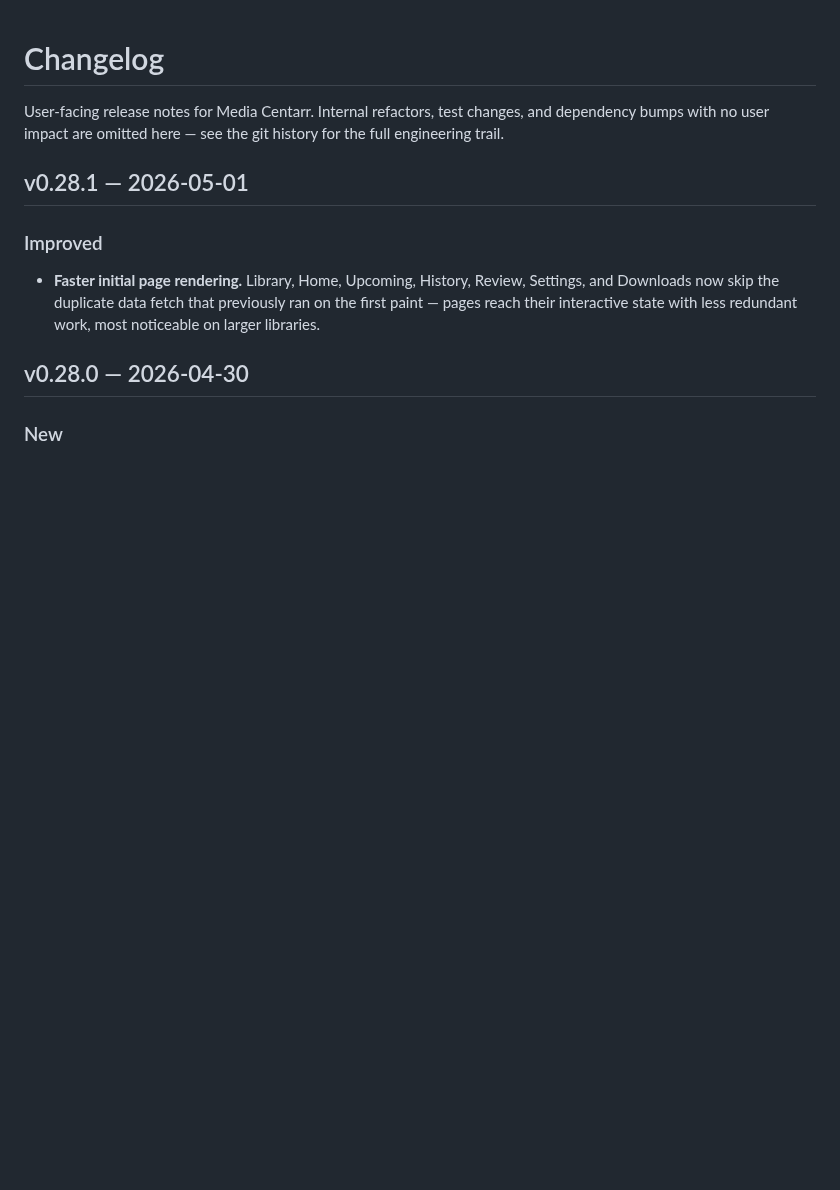
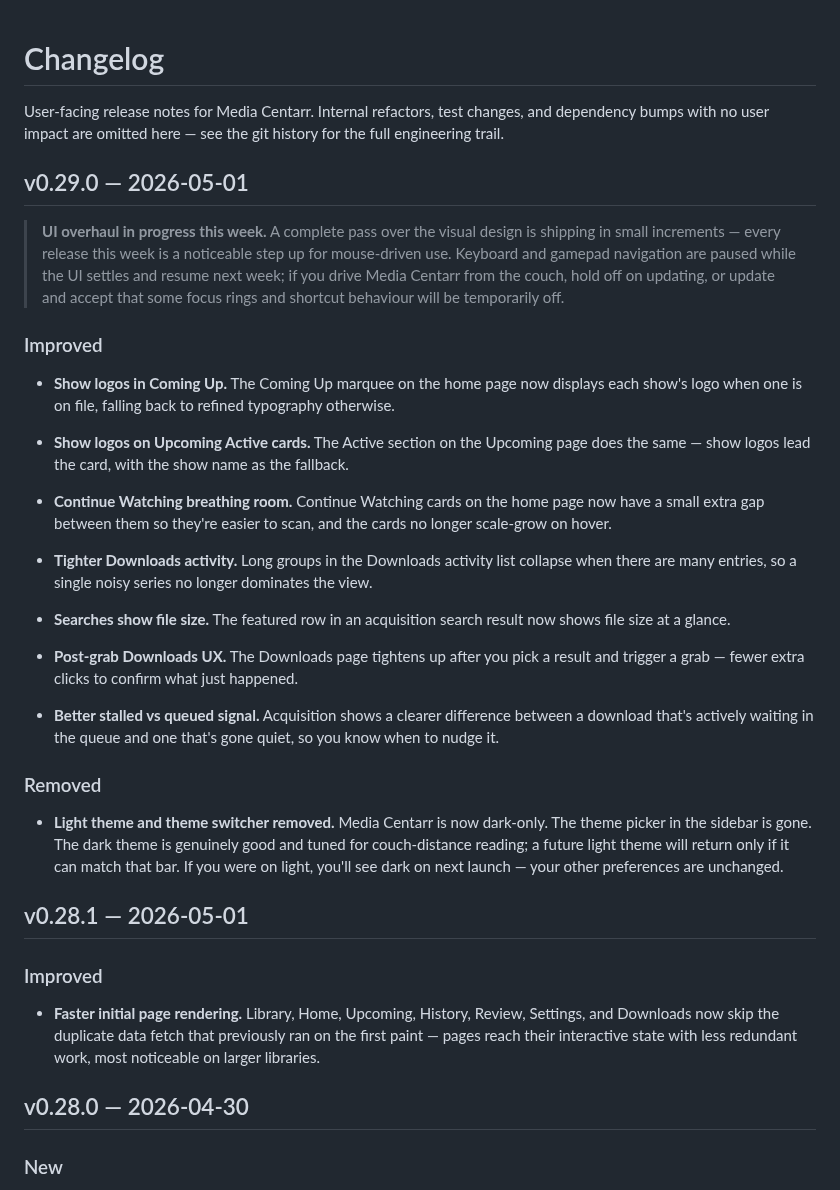
Before and after one commit to media-centarr/media-centarr, a Markdown page: CHANGELOG.md, the part around the change. GitHub-like rendering; blank space fills up the shorter version.

Commit message:
docs: changelog for v0.29.0

```diff
--- a/CHANGELOG.md
+++ b/CHANGELOG.md
@@ -3,6 +3,53 @@
 User-facing release notes for Media Centarr. Internal refactors, test
 changes, and dependency bumps with no user impact are omitted here —
 see the git history for the full engineering trail.
+
+## v0.29.0 — 2026-05-01
+
+> **UI overhaul in progress this week.** A complete pass over the visual
+> design is shipping in small increments — every release this week is a
+> noticeable step up for mouse-driven use. Keyboard and gamepad navigation
+> are paused while the UI settles and resume next week; if you drive Media
+> Centarr from the couch, hold off on updating, or update and accept that
+> some focus rings and shortcut behaviour will be temporarily off.
+
+### Improved
+
+- **Show logos in Coming Up.** The Coming Up marquee on the home page
+  now displays each show's logo when one is on file, falling back to
+  refined typography otherwise.
+
+- **Show logos on Upcoming Active cards.** The Active section on the
+  Upcoming page does the same — show logos lead the card, with the
+  show name as the fallback.
+
+- **Continue Watching breathing room.** Continue Watching cards on the
+  home page now have a small extra gap between them so they're easier
+  to scan, and the cards no longer scale-grow on hover.
+
+- **Tighter Downloads activity.** Long groups in the Downloads activity
+  list collapse when there are many entries, so a single noisy series
+  no longer dominates the view.
+
+- **Searches show file size.** The featured row in an acquisition
+  search result now shows file size at a glance.
+
+- **Post-grab Downloads UX.** The Downloads page tightens up after you
+  pick a result and trigger a grab — fewer extra clicks to confirm
+  what just happened.
+
+- **Better stalled vs queued signal.** Acquisition shows a clearer
+  difference between a download that's actively waiting in the queue
+  and one that's gone quiet, so you know when to nudge it.
+
+### Removed
+
+- **Light theme and theme switcher removed.** Media Centarr is now
+  dark-only. The theme picker in the sidebar is gone. The dark theme
+  is genuinely good and tuned for couch-distance reading; a future
+  light theme will return only if it can match that bar. If you were
+  on light, you'll see dark on next launch — your other preferences
+  are unchanged.
 
 ## v0.28.1 — 2026-05-01
 
```
